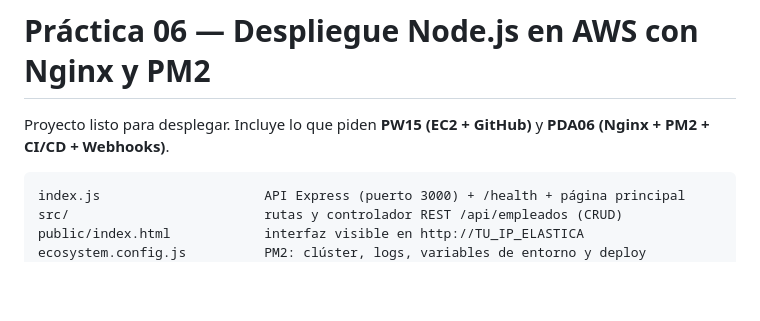
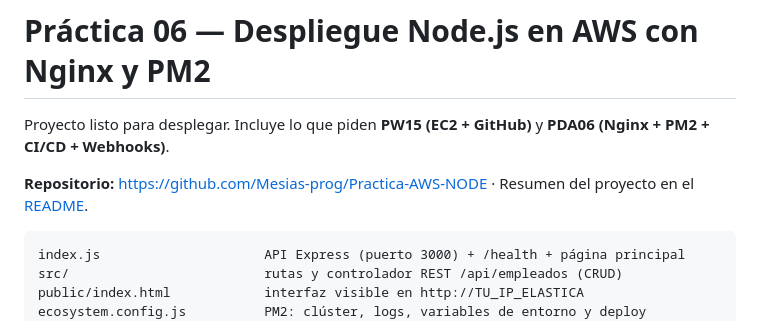
Before and after one commit to Mesias-prog/Practica-AWS-NODE, a Markdown page: GUIA.md, the part around the change. GitHub-like rendering; blank space fills up the shorter version.

Commit message:
docs: README con enlace al repositorio, URLs de despliegue y arquitectura
Co-Authored-By: Claude Opus 5.5 <noreply@anthropic.com>

````diff
--- a/GUIA.md
+++ b/GUIA.md
@@ -1,6 +1,8 @@
 # Práctica 06 — Despliegue Node.js en AWS con Nginx y PM2
 
 Proyecto listo para desplegar. Incluye lo que piden **PW15 (EC2 + GitHub)** y **PDA06 (Nginx + PM2 + CI/CD + Webhooks)**.
+
+**Repositorio:** https://github.com/Mesias-prog/Practica-AWS-NODE · Resumen del proyecto en el [README](README.md).
 
 ```
 index.js                     API Express (puerto 3000) + /health + página principal
````
Also changed, not shown: README.md (added, +119 -0 lines).
